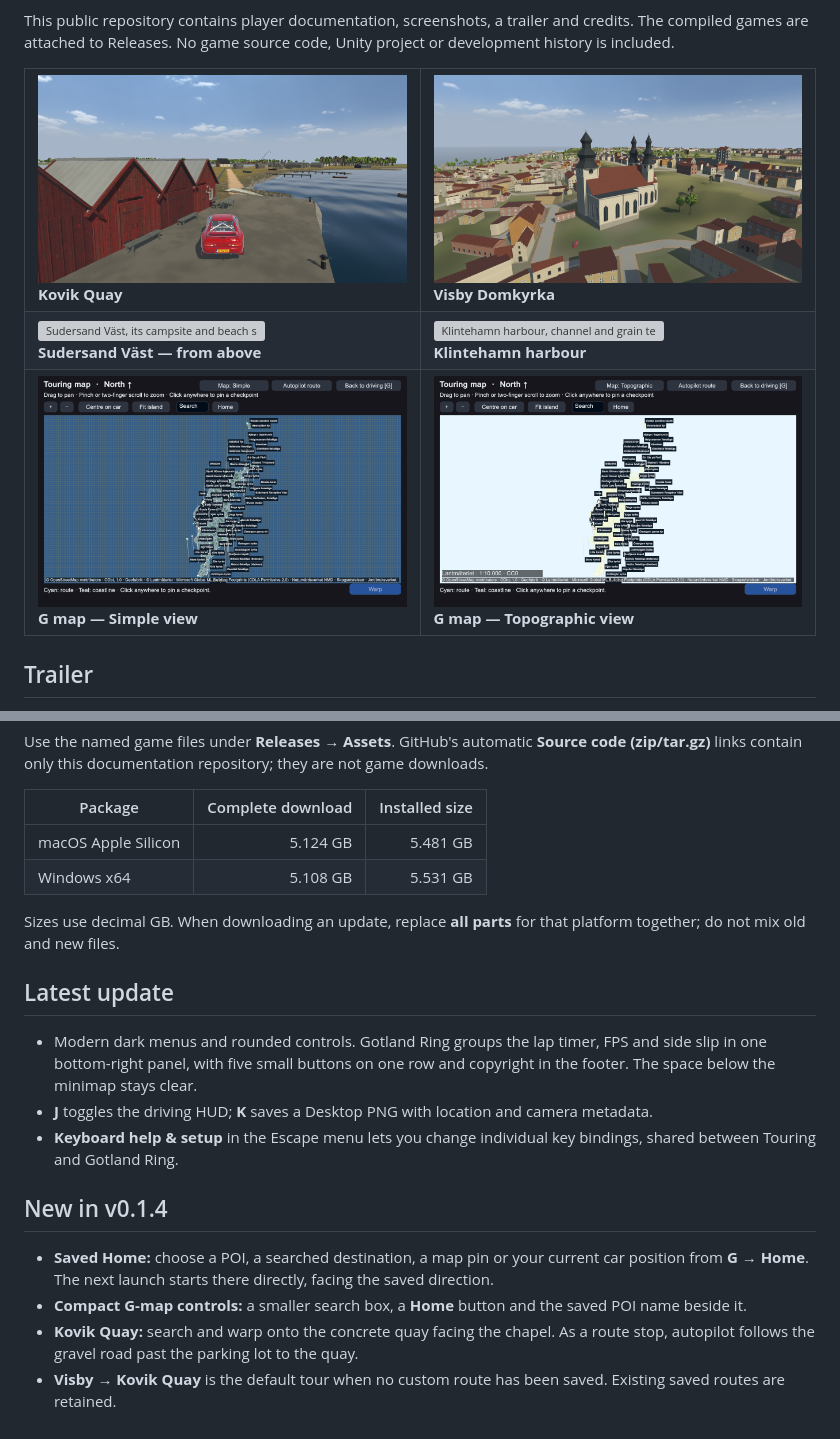
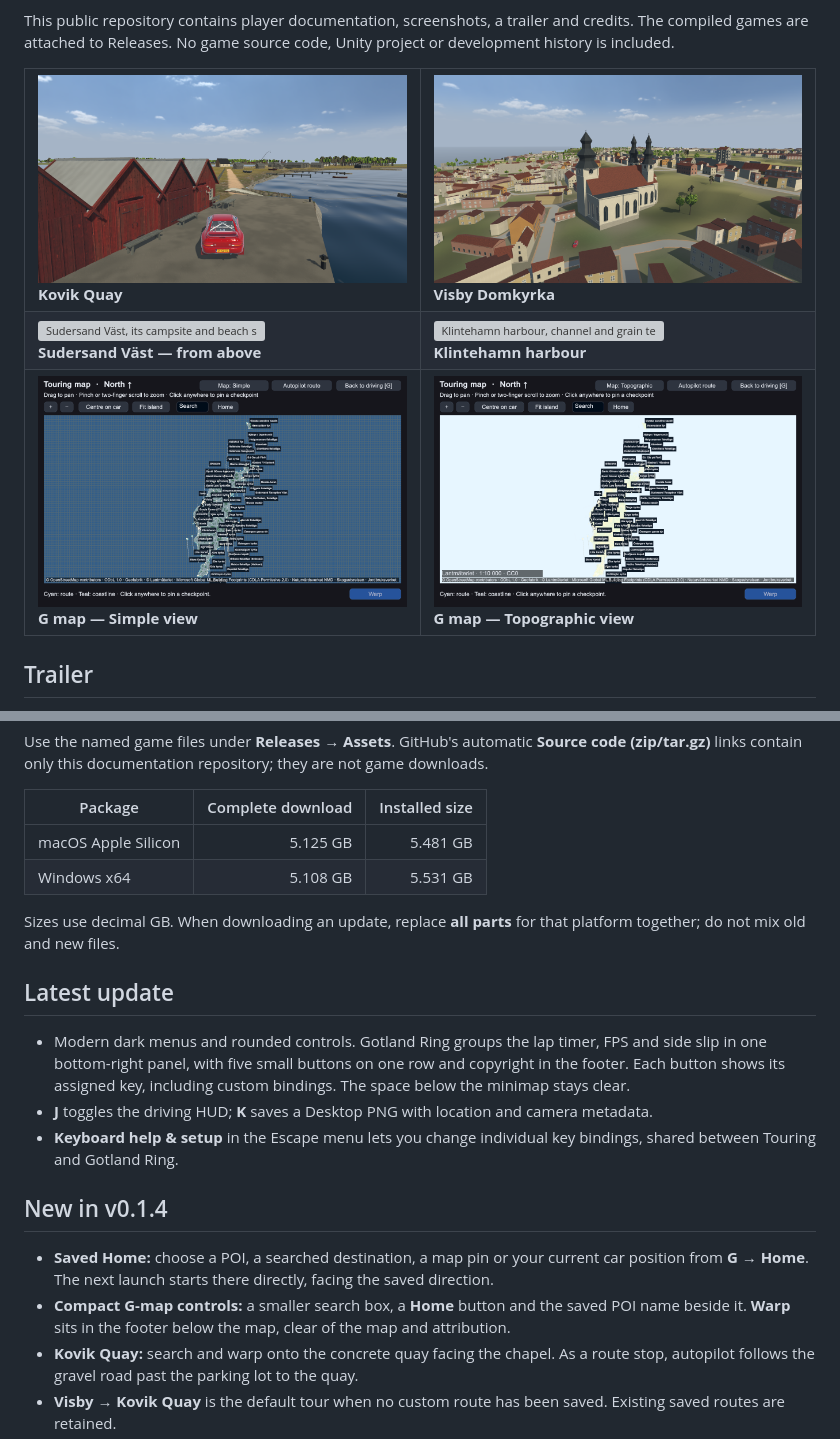
Before and after one commit to mannetroll/gotlandgame, a Markdown page: README.md, 2 parts joined by grey strips. GitHub-like rendering; pictures changed too: images/kovik.png, images/map-simple.png, images/map-topographic.png; grey boxes are pictures that could not be loaded.

Commit message:
Refresh v0.1.4 screenshots and release download details

```diff
--- a/README.md
+++ b/README.md
@@ -61,7 +61,7 @@ Use the named game files under **Releases → Assets**. GitHub's automatic **Sou
 
 | Package | Complete download | Installed size |
 |---|---:|---:|
-| macOS Apple Silicon | 5.124 GB | 5.481 GB |
+| macOS Apple Silicon | 5.125 GB | 5.481 GB |
 | Windows x64 | 5.108 GB | 5.531 GB |
 
 Sizes use decimal GB. When downloading an update, replace **all parts**
@@ -69,14 +69,14 @@ for that platform together; do not mix old and new files.
 
 ## Latest update
 
-- Modern dark menus and rounded controls. Gotland Ring groups the lap timer, FPS and side slip in one bottom-right panel, with five small buttons on one row and copyright in the footer. The space below the minimap stays clear.
+- Modern dark menus and rounded controls. Gotland Ring groups the lap timer, FPS and side slip in one bottom-right panel, with five small buttons on one row and copyright in the footer. Each button shows its assigned key, including custom bindings. The space below the minimap stays clear.
 - **J** toggles the driving HUD; **K** saves a Desktop PNG with location and camera metadata.
 - **Keyboard help & setup** in the Escape menu lets you change individual key bindings, shared between Touring and Gotland Ring.
 
 ## New in v0.1.4
 
 - **Saved Home:** choose a POI, a searched destination, a map pin or your current car position from **G → Home**. The next launch starts there directly, facing the saved direction.
-- **Compact G-map controls:** a smaller search box, a **Home** button and the saved POI name beside it.
+- **Compact G-map controls:** a smaller search box, a **Home** button and the saved POI name beside it. **Warp** sits in the footer below the map, clear of the map and attribution.
 - **Kovik Quay:** search and warp onto the concrete quay facing the chapel. As a route stop, autopilot follows the gravel road past the parking lot to the quay.
 - **Visby → Kovik Quay** is the default tour when no custom route has been saved. Existing saved routes are retained.
 - **Kovik scenery:** the chapel, museum huts, white house and surrounding pines, historical lysstång, fences, gates, parking lot, noticeboard and signs follow the supplied references.
```
Also changed, not shown: 3 other files.
